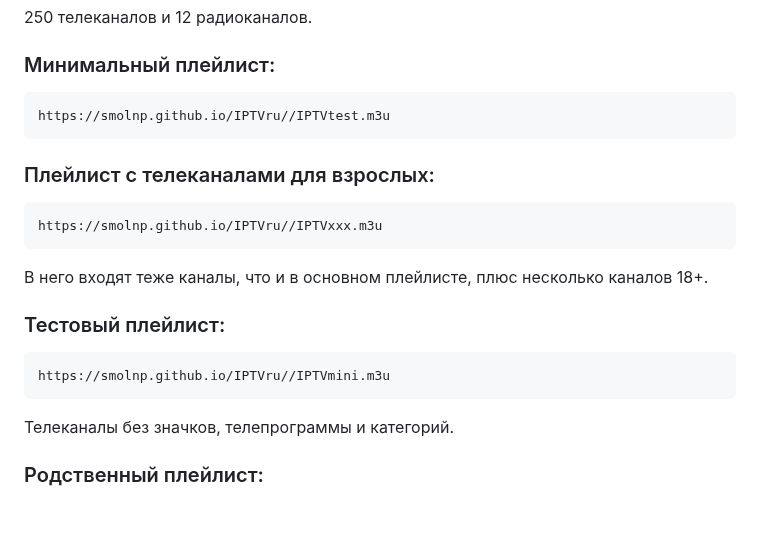
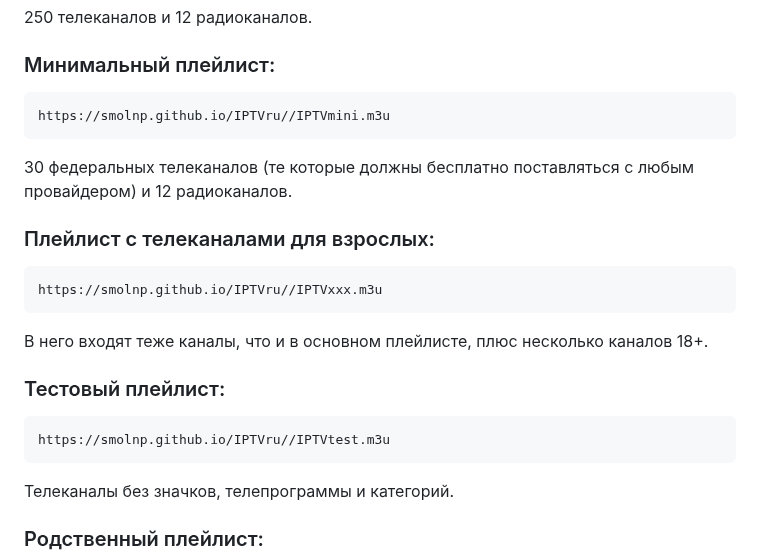
Before and after one commit to smolnp/IPTVru, a Markdown page: README.md, the part around the change. GitHub-like rendering; blank space fills up the shorter version.

````diff
--- a/README.md
+++ b/README.md
@@ -26,8 +26,9 @@ https://smolnp.github.io/IPTVru//IPTVru.m3u
 
 ### Минимальный плейлист:
 ```
-https://smolnp.github.io/IPTVru//IPTVtest.m3u
+https://smolnp.github.io/IPTVru//IPTVmini.m3u
 ```
+ 30 федеральных телеканалов (те которые должны бесплатно поставляться с любым провайдером) и 12 радиоканалов.
 
 ### Плейлист с телеканалами для взрослых:
 ```
@@ -37,7 +38,7 @@ https://smolnp.github.io/IPTVru//IPTVххх.m3u
 
 ### Тестовый плейлист:
 ```
-https://smolnp.github.io/IPTVru//IPTVmini.m3u
+https://smolnp.github.io/IPTVru//IPTVtest.m3u
 ```
 Телеканалы без значков, телепрограммы и категорий.
 
````
